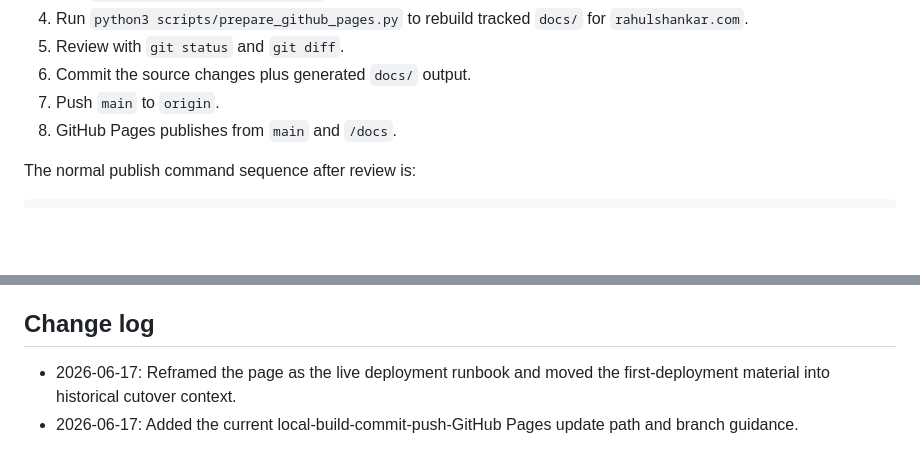
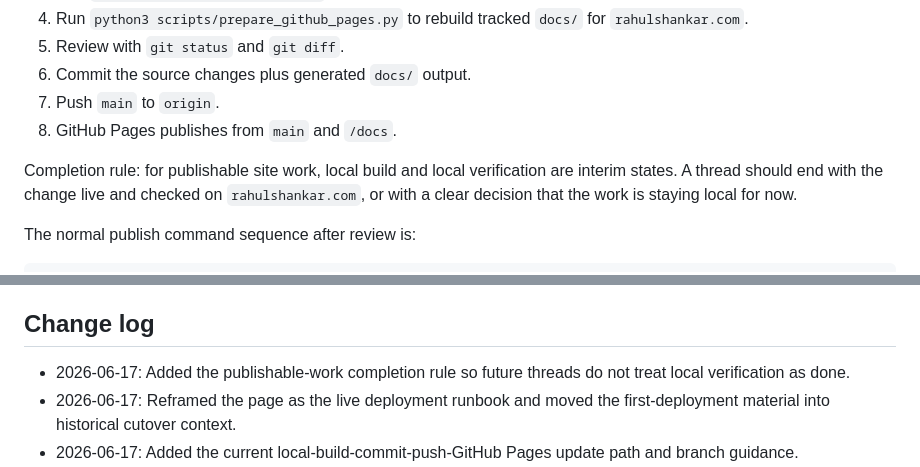
Before and after one commit to rahshank/rahulshankar.com, a Markdown page: workbench/planning/Deployment_GitHub_Pages.md, 2 parts joined by grey strips. Rendered like a GitHub page; blank space fills up the shorter version.

```diff
--- a/workbench/planning/Deployment_GitHub_Pages.md
+++ b/workbench/planning/Deployment_GitHub_Pages.md
@@ -28,6 +28,8 @@ The live update path is:
 6. Commit the source changes plus generated `docs/` output.
 7. Push `main` to `origin`.
 8. GitHub Pages publishes from `main` and `/docs`.
+
+Completion rule: for publishable site work, local build and local verification are interim states. A thread should end with the change live and checked on `rahulshankar.com`, or with a clear decision that the work is staying local for now.
 
 The normal publish command sequence after review is:
 
@@ -124,6 +126,7 @@ This is preferred over pasting a token into chat because GitHub CLI supports a o
 - Squarespace DNS warning about MX records: https://support.squarespace.com/hc/en-us/articles/205812378-Connecting-a-third-party-domain-to-your-Squarespace-site
 
 ## Change log
+- 2026-06-17: Added the publishable-work completion rule so future threads do not treat local verification as done.
 - 2026-06-17: Reframed the page as the live deployment runbook and moved the first-deployment material into historical cutover context.
 - 2026-06-17: Added the current local-build-commit-push-GitHub Pages update path and branch guidance.
 - 2026-05-30: Documented the temporary GitHub Pages base path.
```
Also changed, not shown: README.md (+3 -0 lines).
